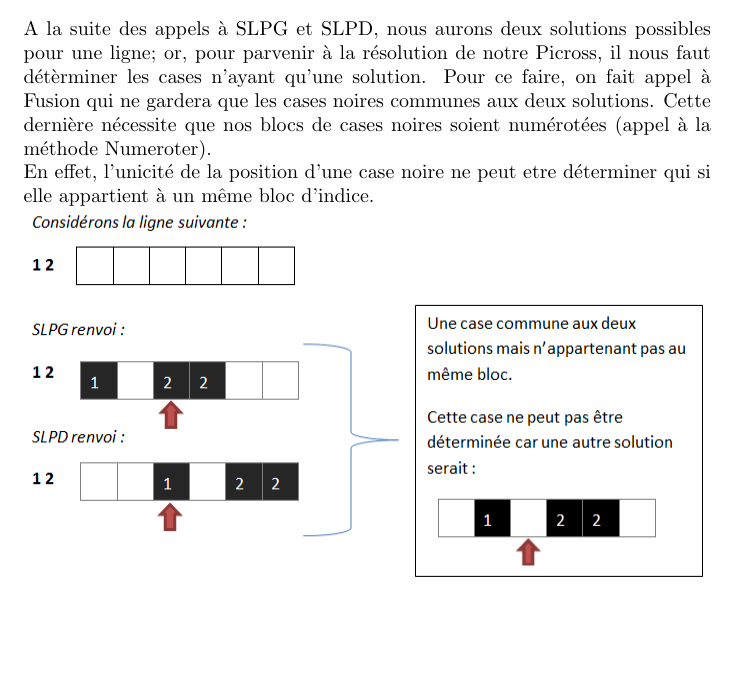
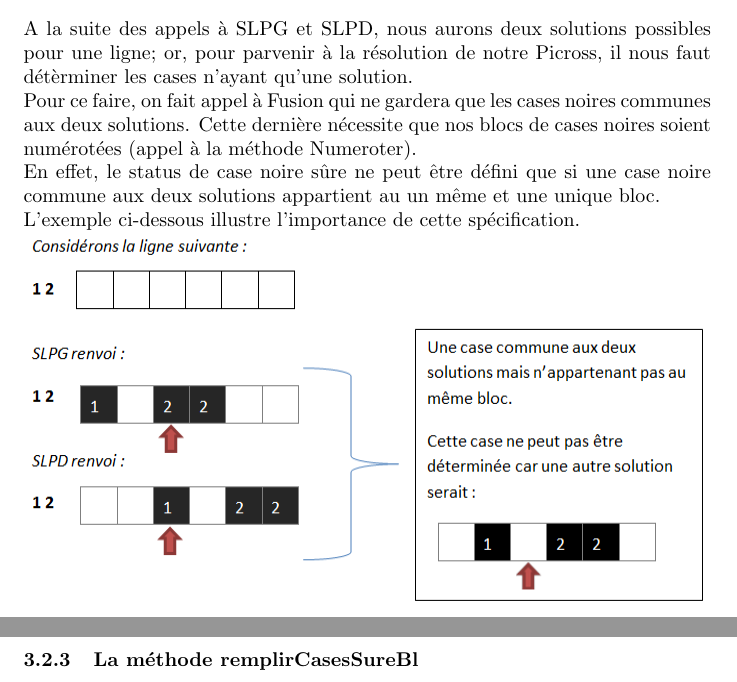
Before and after one commit to benaisc/Picross, a LaTeX document (Rapport latex/RapportPicross.tex): part of page 11 of 11 before the commit and two parts of pages 11 and 12 of 12 after it, the two joined at a grey line, cut so that both start at the same text, the shorter picture padded with empty space. Compiled offline with pdfLaTeX.

Commit message:
modif description methode

```diff
--- a/Rapport latex/RapportPicross.tex
+++ b/Rapport latex/RapportPicross.tex
@@ -371,10 +371,15 @@ Les m\'ethodes SLPG et SLPD g\'en\`erent respectivement pour une ligne, sa solut
 Pour la solution droite, SLG est appel\'e sur une ligne et une liste d'indices pr\'ealablement invers\'ees.
 \subsubsection{La m\'ethode Fusion}
 A la suite des appels \`a SLPG et SLPD, nous aurons deux solutions possibles pour une ligne; or, pour parvenir \`a la r\'esolution de notre Picross, il nous faut d\'et\`erminer les cases n'ayant qu'une solution.
+\newline
 Pour ce faire, on fait appel \`a Fusion qui ne gardera que les cases noires communes aux deux solutions.
 Cette derni\`ere n\'ecessite que nos blocs de cases noires soient num\'erot\'ees (appel \`a la m\'ethode Numeroter).
 \newline
-En effet, l'unicit\'e de la position d'une case noire ne peut etre d\'eterminer qui si elle appartient \`a un m\^eme bloc d'indice.
+En effet, le status de case noire s\^ure ne peut \^etre d\'efini que si une case noire commune aux deux solutions appartient au un m\^eme et une unique bloc.
+\newline
+L'exemple ci-dessous illustre l'importance de cette sp\'ecification.
 \newline
 \includegraphics[height=6.5cm,width=12cm]{Exemple1}
+\subsubsection{La m\'ethode remplirCasesSureBl}
+
 \end{document}
```
Also changed, not shown: 4 other files.
